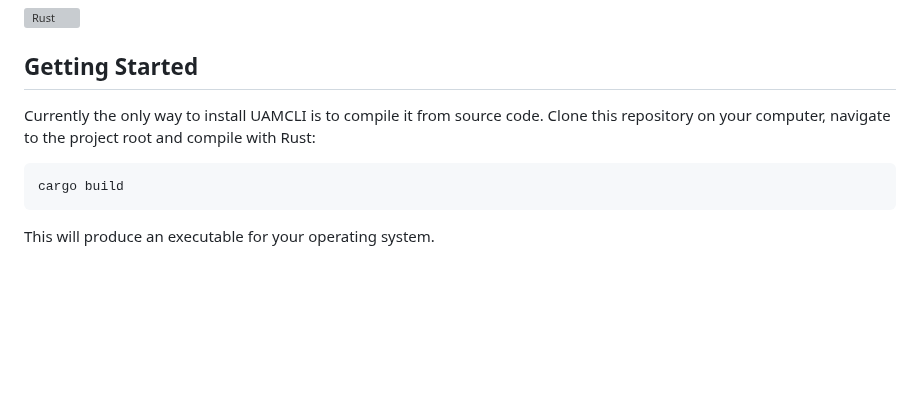
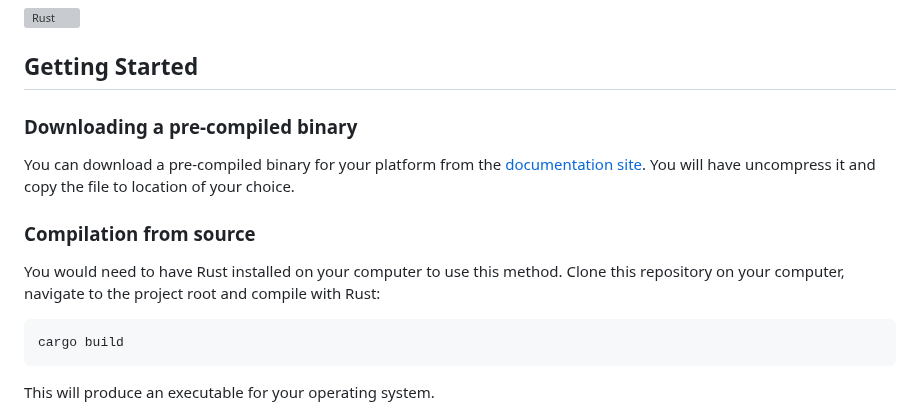
Before and after one commit to jchultarsky101/uamcli, a Markdown page: README.md, the part around the change. GitHub-like rendering; blank space fills up the shorter version; grey boxes are pictures that could not be loaded.

Commit message:
updated the install section in README.md

`````diff
--- a/README.md
+++ b/README.md
@@ -94,7 +94,13 @@ This project is built with the wonderful programming language [Rust](https://www
 <!-- GETTING STARTED -->
 ## Getting Started
 
-Currently the only way to install UAMCLI is to compile it from source code. Clone this repository on your computer, navigate to the project root and compile with Rust:
+### Downloading a pre-compiled binary
+
+You can download a pre-compiled binary for your platform from the [documentation site](https://jchultarsky101.github.io/uamcli). You will have uncompress it and copy the file to location of your choice.
+
+### Compilation from source
+
+You would need to have Rust installed on your computer to use this method. Clone this repository on your computer, navigate to the project root and compile with Rust:
 
 ````bash
 cargo build
`````
